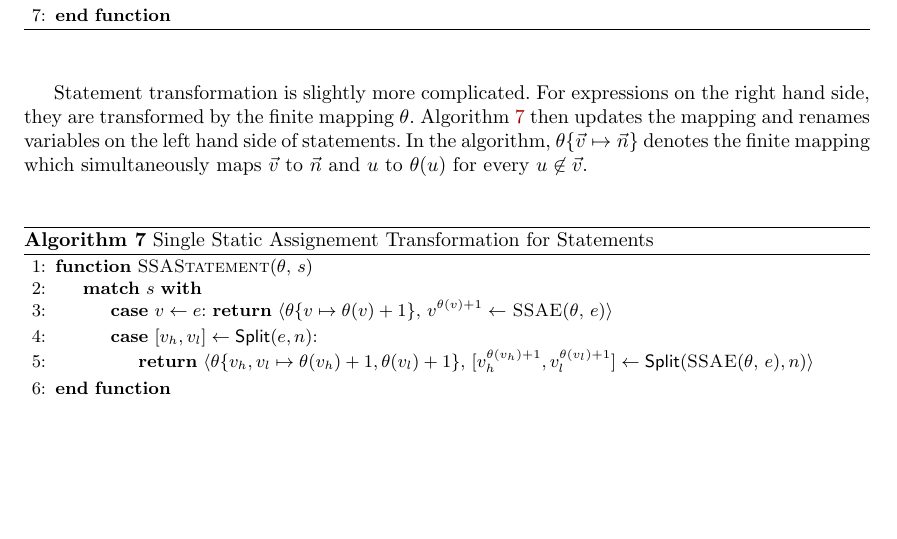
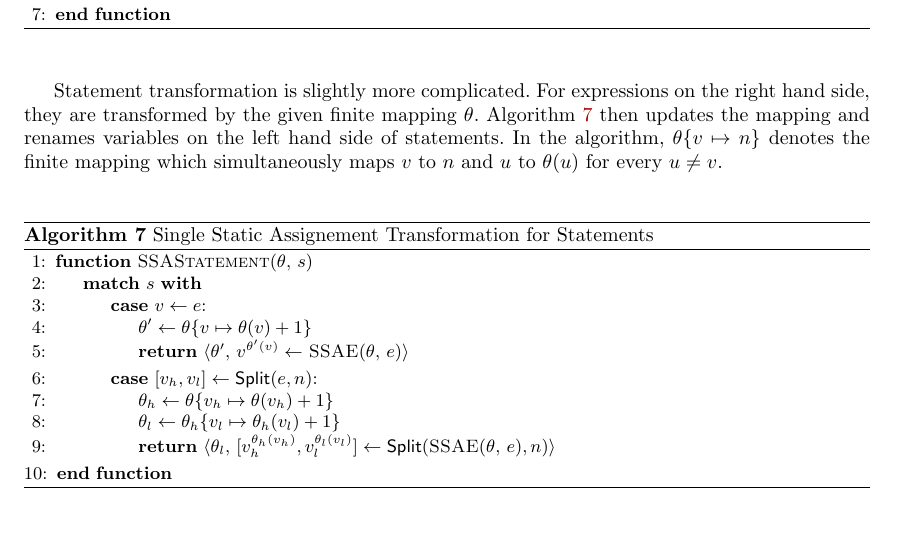
Before and after one commit to fmlab-iis/certified_qhasm_vcg, a LaTeX paper (paper/certified_vcg.tex, which reads paper/ssa.tex): part of page 5 of 8, cut so that both start at the same text, the shorter picture padded with empty space. Compiled offline with pdfLaTeX.

Commit message:
change SSAStatement to reflect Coq formalization

```diff
--- a/paper/ssa.tex
+++ b/paper/ssa.tex
@@ -73,25 +73,27 @@ assistant.
 \end{algorithm}
 
 Statement transformation is slightly more complicated. For
-expressions on the right hand side, they are transformed by the finite
-mapping $\theta$. Algorithm~\ref{algorithm:ssa-statements} then
+expressions on the right hand side, they are transformed by the given
+finite mapping $\theta$. Algorithm~\ref{algorithm:ssa-statements} then
 updates the mapping and renames variables on the left hand side of
-statements. In the algorithm, $\theta\mymapsto{\vv}{\vn}$
-denotes the finite mapping which simultaneously maps $\vv$ to
-$\vn$ and $u$ to $\theta(u)$ for every $u \not\in \vv$.
+statements. In the algorithm, $\theta\mymapsto{v}{n}$
+denotes the finite mapping which simultaneously maps $v$ to
+$n$ and $u$ to $\theta(u)$ for every $u \neq v$.
 
 \begin{algorithm}[ht]
   \begin{algorithmic}[1]
     \Function{SSAStatement}{$\theta$, $s$}
     \Match{$s$}
       \Case{$v \leftarrow e$}
-        \Return $\langle \theta\mymapsto{v}{\theta(v) + 1}$,
-                $v^{\theta(v) + 1} \leftarrow$ \Call{SSAE}{$\theta$, $e$}$\rangle$
+        \State{$\theta' \leftarrow \theta\mymapsto{v}{\theta(v) + 1}$}
+        \State{\Return $\langle \theta'$,
+                $v^{\theta'(v)} \leftarrow$ \Call{SSAE}{$\theta$, $e$}$\rangle$}
       \EndCase
       \Case{$\concat{v_h}{v_l} \leftarrow \dslcode{Split}(e, n)$}
-        \State{\Return $\langle \theta\mymapsto{v_h,
-            v_l}{\theta(v_h) + 1, \theta(v_l) + 1}$,
-                $\concat{v_h^{\theta(v_h) + 1}}{v_l^{\theta(v_l) + 1}} \leftarrow
+        \State{$\theta_h \leftarrow \theta\mymapsto{v_h}{\theta(v_h) + 1}$}
+        \State{$\theta_l \leftarrow \theta_h\mymapsto{v_l}{\theta_h(v_l) + 1}$}
+        \State{\Return $\langle \theta_l$,
+                $\concat{v_h^{\theta_h(v_h)}}{v_l^{\theta_l(v_l)}} \leftarrow
                 \dslcode{Split}($\Call{SSAE}{$\theta$, $e$}$, n)
                 \rangle$
               }
```
